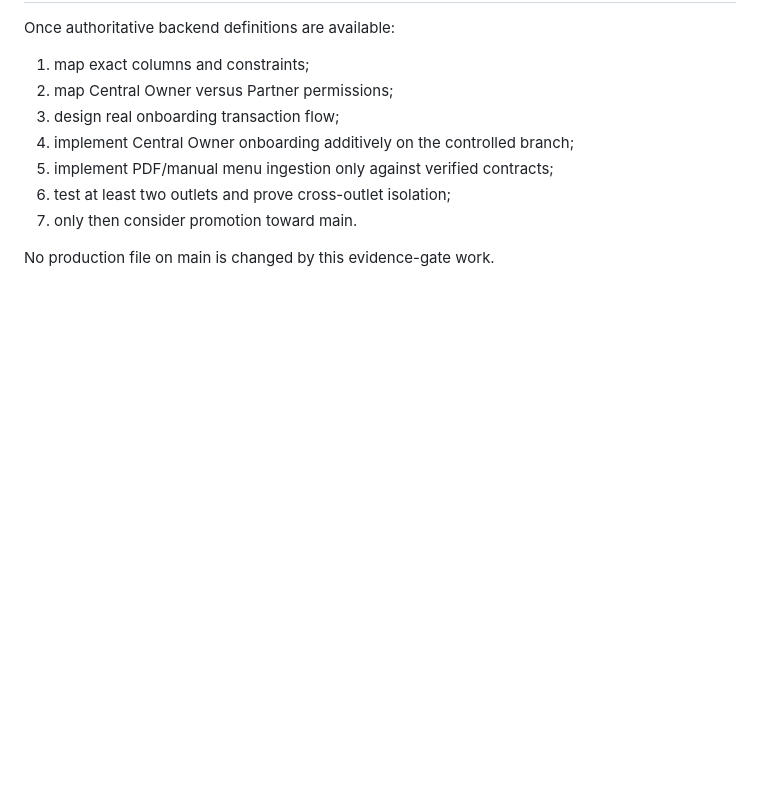
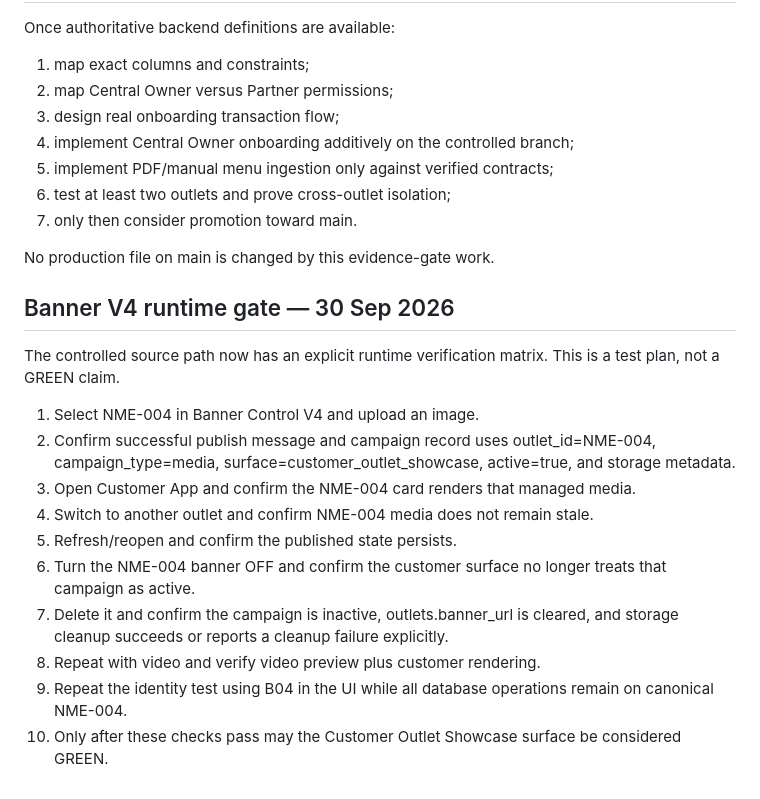
Before and after one commit to harmeetsg1983-blip/jeetpunjabitadka, a Markdown page: docs/JPT_PHASE_A_BACKEND_CONTRACT_EVIDENCE_GATE_V2.md, the part around the change. Drawn GitHub-style; blank space fills up the shorter version.

Commit message:
Docs: lock Banner V4 runtime verification matrix

```diff
--- a/docs/JPT_PHASE_A_BACKEND_CONTRACT_EVIDENCE_GATE_V2.md
+++ b/docs/JPT_PHASE_A_BACKEND_CONTRACT_EVIDENCE_GATE_V2.md
@@ -101,3 +101,18 @@ Once authoritative backend definitions are available:
 7. only then consider promotion toward main.
 
 No production file on main is changed by this evidence-gate work.
+
+
+## Banner V4 runtime gate — 30 Sep 2026
+The controlled source path now has an explicit runtime verification matrix. This is a test plan, not a GREEN claim.
+
+1. Select NME-004 in Banner Control V4 and upload an image.
+2. Confirm successful publish message and campaign record uses outlet_id=NME-004, campaign_type=media, surface=customer_outlet_showcase, active=true, and storage metadata.
+3. Open Customer App and confirm the NME-004 card renders that managed media.
+4. Switch to another outlet and confirm NME-004 media does not remain stale.
+5. Refresh/reopen and confirm the published state persists.
+6. Turn the NME-004 banner OFF and confirm the customer surface no longer treats that campaign as active.
+7. Delete it and confirm the campaign is inactive, outlets.banner_url is cleared, and storage cleanup succeeds or reports a cleanup failure explicitly.
+8. Repeat with video and verify video preview plus customer rendering.
+9. Repeat the identity test using B04 in the UI while all database operations remain on canonical NME-004.
+10. Only after these checks pass may the Customer Outlet Showcase surface be considered GREEN.
```
